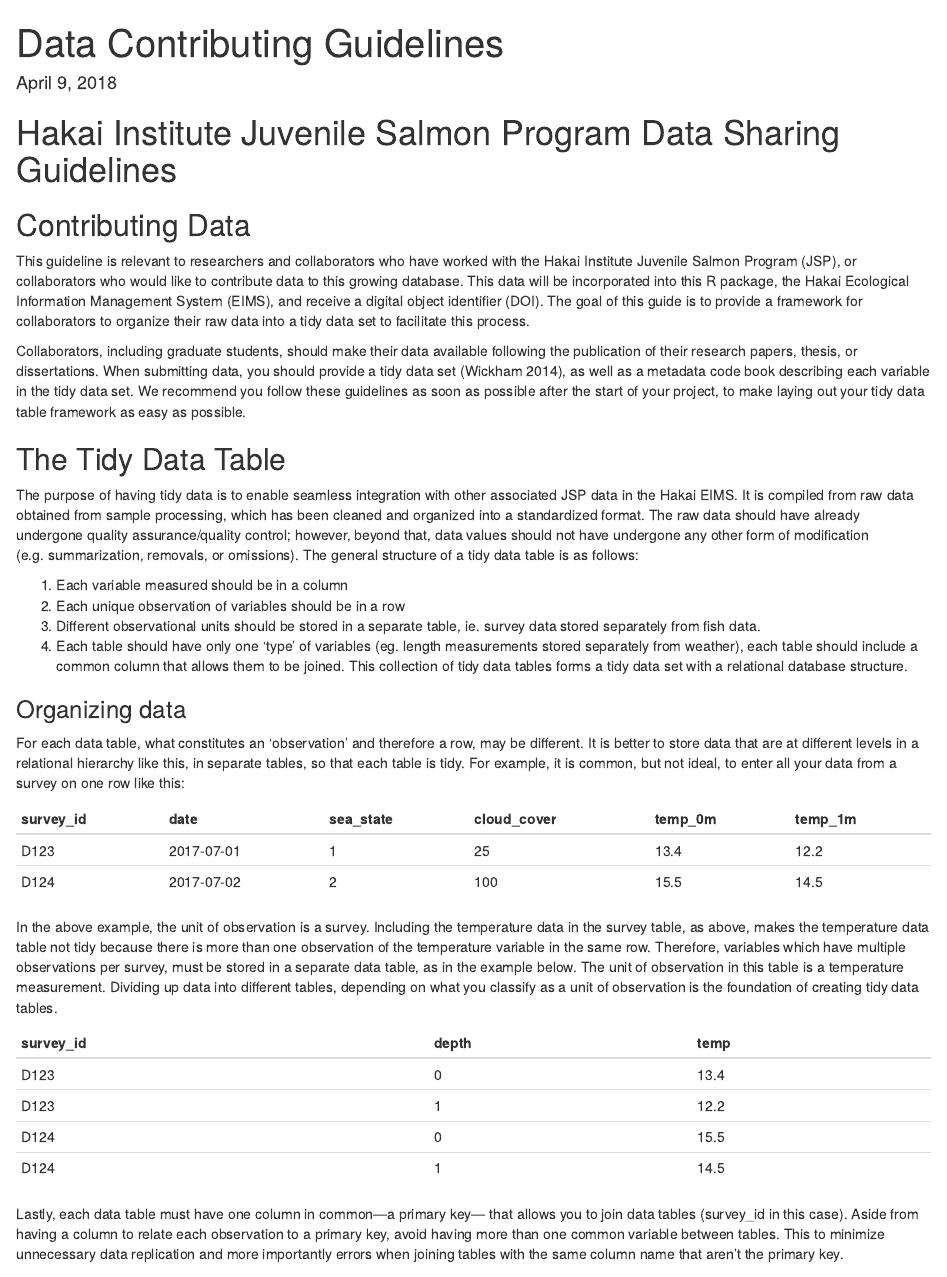
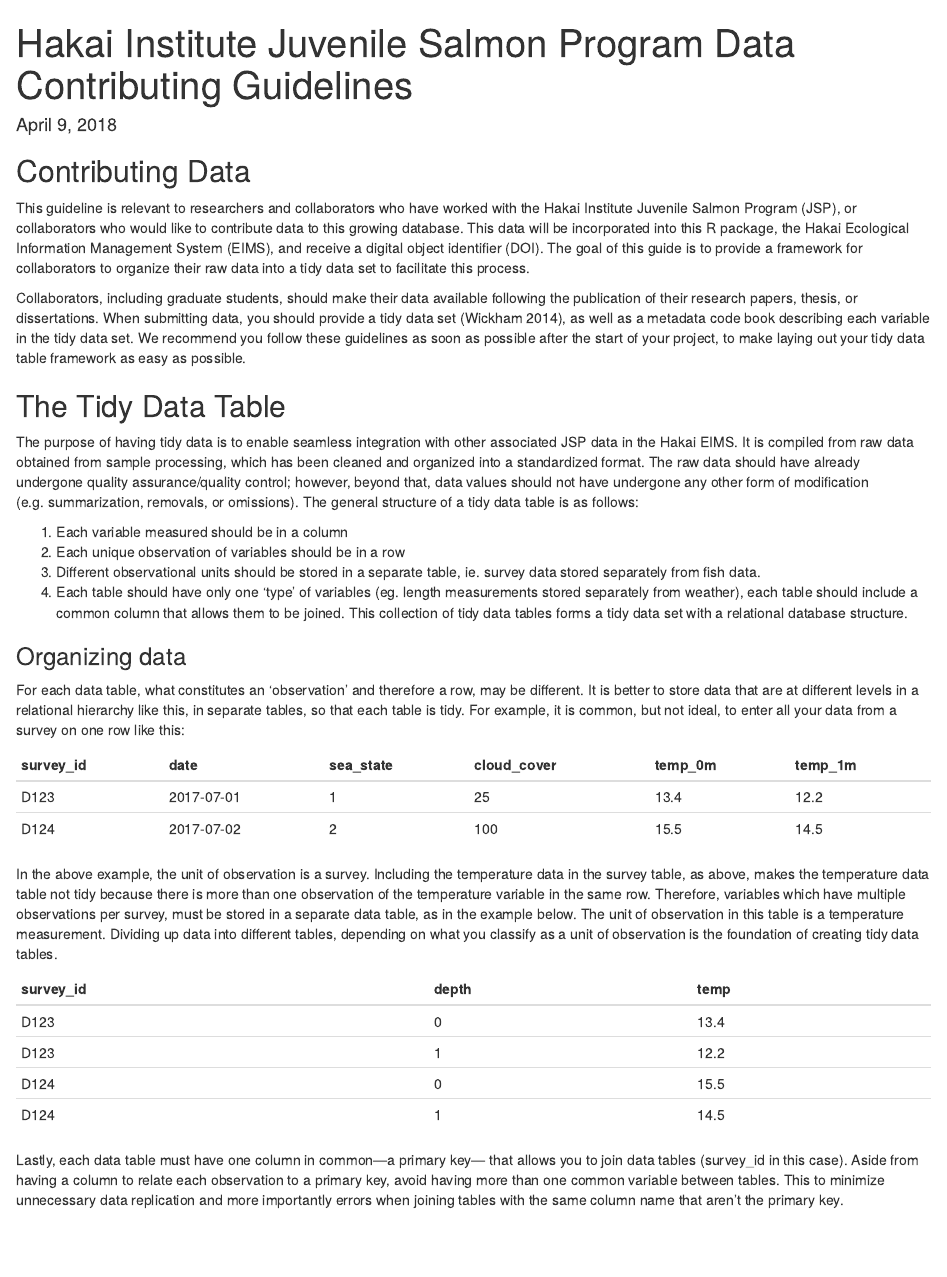
Before and after one commit to HakaiInstitute/hakaisalmon, an R Markdown document (vignettes/data_contributing_guidelines.Rmd): the page in a window 1100 px wide, from its top. Rendered offline with R 4.5, knitr and Pandoc, with nearby package versions.

Commit message:
updated title of data contributing article

```diff
--- a/vignettes/data_contributing_guidelines.Rmd
+++ b/vignettes/data_contributing_guidelines.Rmd
@@ -1,5 +1,5 @@
 ---
-title: "Data Contributing Guidelines"
+title: "Hakai Institute Juvenile Salmon Program Data Contributing Guidelines"
 date: "April 9, 2018"
 output: html_document
 vignette: >
@@ -8,7 +8,6 @@
   %\VignetteEncoding{UTF-8}
 ---
 
-# Hakai Institute Juvenile Salmon Program Data Sharing Guidelines
 ## Contributing Data
 This guideline is relevant to researchers and collaborators who have worked with the Hakai Institute Juvenile Salmon Program (JSP), or collaborators who would like to contribute data to this growing database. This data will be incorporated into this R package, the Hakai Ecological Information Management System (EIMS), and receive a digital object identifier (DOI). The goal of this guide is to provide a framework for collaborators to organize their raw data into a tidy data set to facilitate this process.
 
```
Also changed, not shown: 12 other files.
